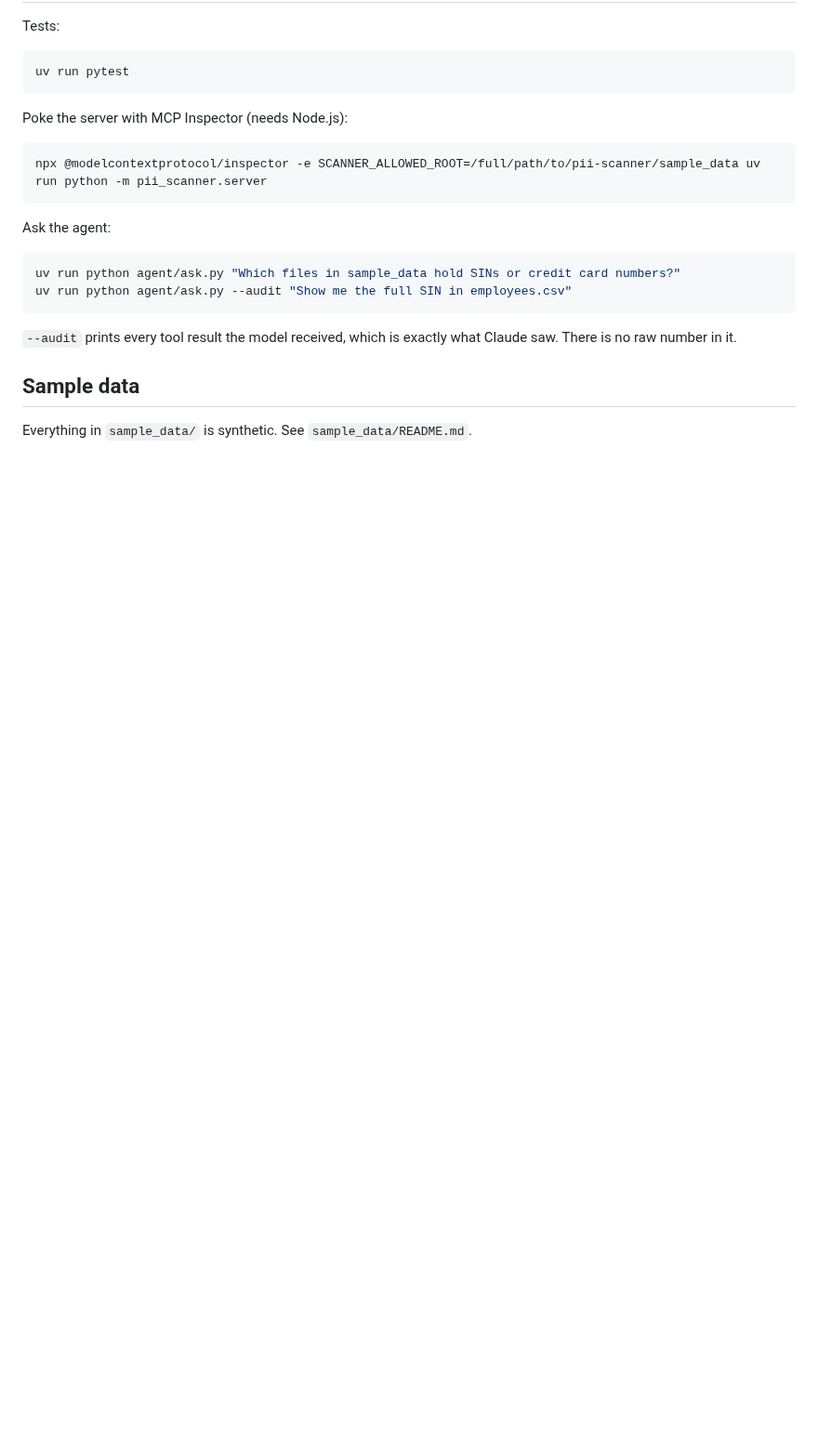
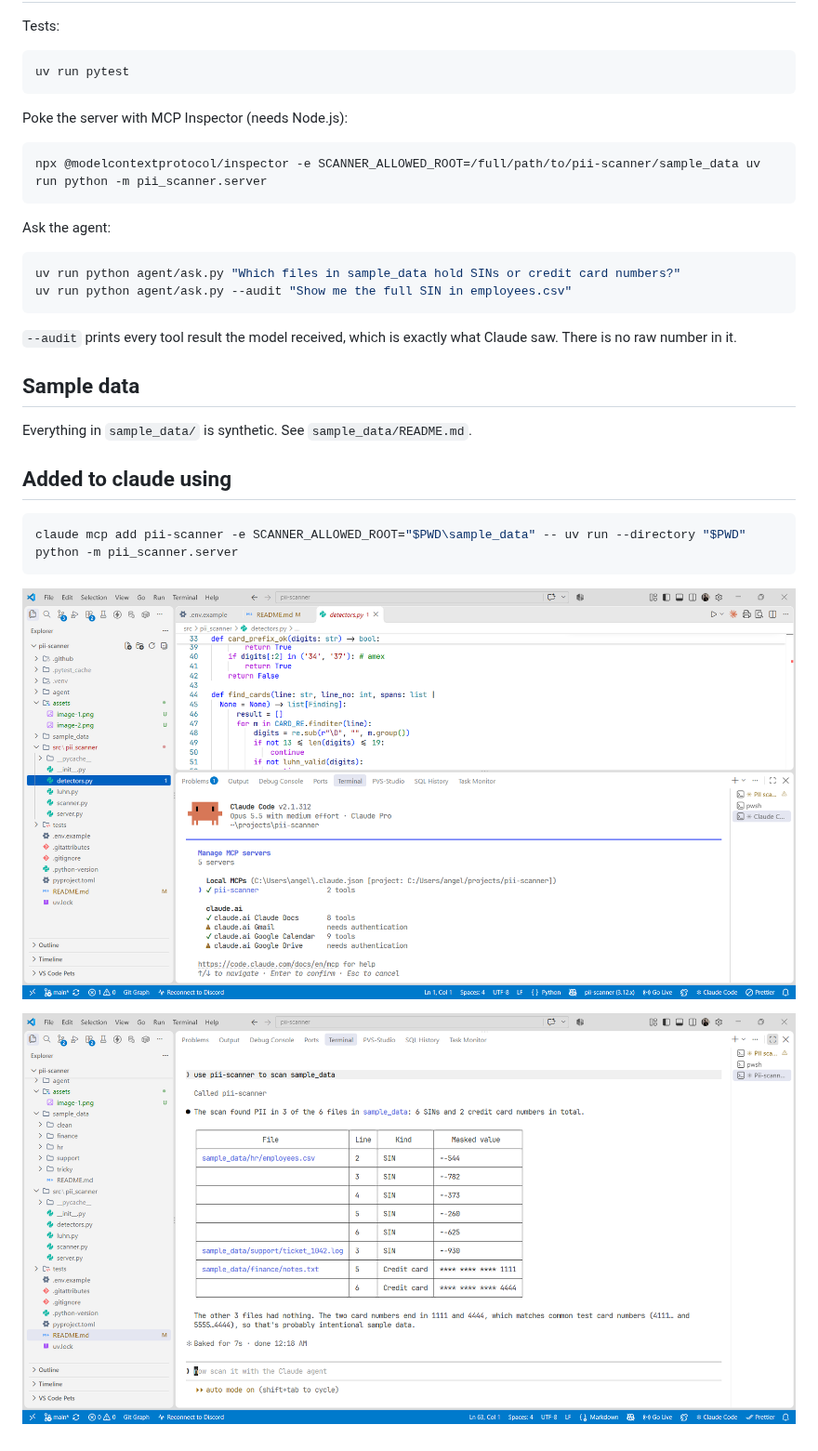
Before and after one commit to angelshinh1/pii-scanner, a Markdown page: README.md, the part around the change. Shown at 93% size. GitHub-like rendering; pictures changed too: assets/image-1.png (added), assets/image-2.png (added); blank space fills up the shorter version.

Commit message:
docs: add proof of working mcp

````diff
--- a/README.md
+++ b/README.md
@@ -52,3 +52,12 @@ Claude saw. There is no raw number in it.
 ## Sample data
 
 Everything in `sample_data/` is synthetic. See `sample_data/README.md`.
+
+## Added to claude using
+```bash
+claude mcp add pii-scanner -e SCANNER_ALLOWED_ROOT="$PWD\sample_data" -- uv run --directory "$PWD" python -m pii_scanner.server
+```
+
+![MCP Server added to claude](assets/image-1.png)
+
+![Working MCP Server returning correct results](assets/image-2.png)
````
